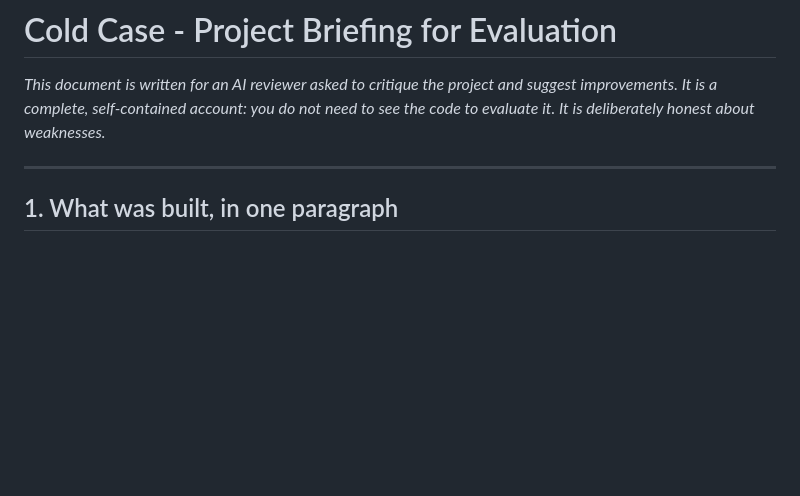
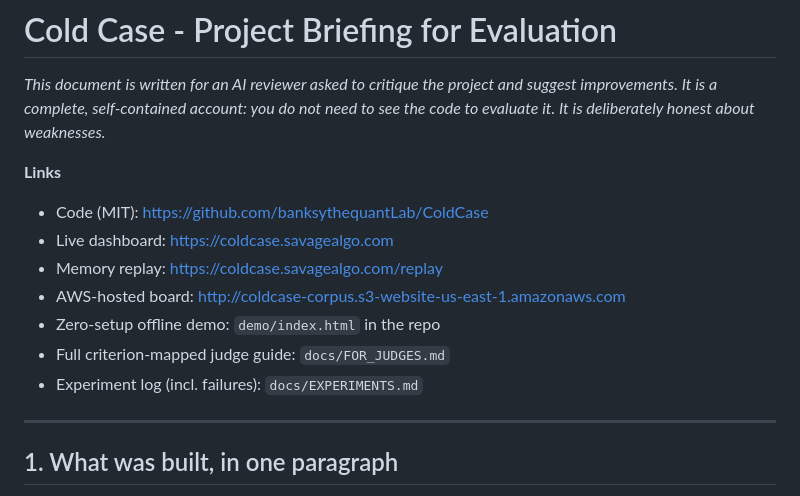
Before and after one commit to banksythequantLab/ColdCase, a Markdown page: docs/JUDGE_BRIEFING.md, the part around the change. GitHub-like rendering; blank space fills up the shorter version.

Commit message:
Add repo + live-demo links header to JUDGE_BRIEFING (was missing)

```diff
--- a/docs/JUDGE_BRIEFING.md
+++ b/docs/JUDGE_BRIEFING.md
@@ -3,6 +3,15 @@
 *This document is written for an AI reviewer asked to critique the project and
 suggest improvements. It is a complete, self-contained account: you do not need
 to see the code to evaluate it. It is deliberately honest about weaknesses.*
+
+**Links**
+- Code (MIT): https://github.com/banksythequantLab/ColdCase
+- Live dashboard: https://coldcase.savagealgo.com
+- Memory replay: https://coldcase.savagealgo.com/replay
+- AWS-hosted board: http://coldcase-corpus.s3-website-us-east-1.amazonaws.com
+- Zero-setup offline demo: `demo/index.html` in the repo
+- Full criterion-mapped judge guide: `docs/FOR_JUDGES.md`
+- Experiment log (incl. failures): `docs/EXPERIMENTS.md`
 
 ---
 
```
